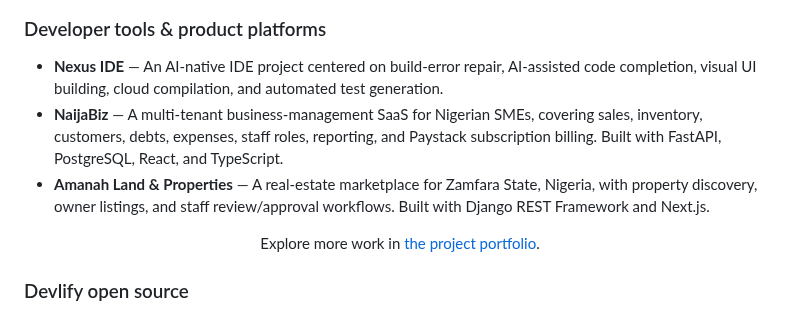
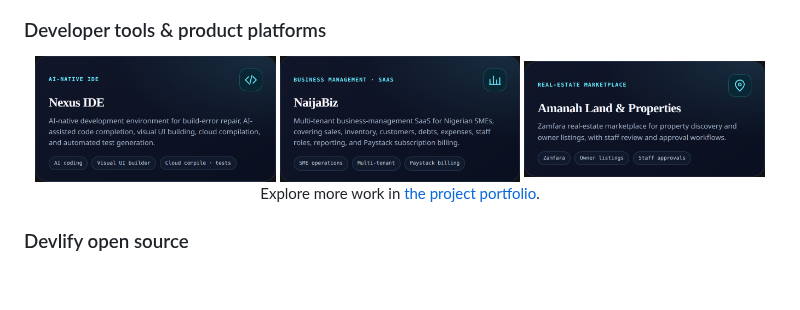
Before and after one commit to devlify-marketplace/devlify-marketplace, a Markdown page: README.md, the part around the change. Drawn GitHub-style; pictures changed too: assets/project-amanah-land-dark.png (added), assets/project-naijabiz-dark.png (added), assets/project-nexus-ide-dark.png (added); blank space fills up the shorter version.

Commit message:
Show developer projects as visual cards

```diff
--- a/README.md
+++ b/README.md
@@ -47,9 +47,11 @@ I focus on dependable full-stack products, applied AI/ML, developer tools, and r
 </div>
 
 ### Developer tools & product platforms
-- **Nexus IDE** — An AI-native IDE project centered on build-error repair, AI-assisted code completion, visual UI building, cloud compilation, and automated test generation.
-- **NaijaBiz** — A multi-tenant business-management SaaS for Nigerian SMEs, covering sales, inventory, customers, debts, expenses, staff roles, reporting, and Paystack subscription billing. Built with FastAPI, PostgreSQL, React, and TypeScript.
-- **Amanah Land & Properties** — A real-estate marketplace for Zamfara State, Nigeria, with property discovery, owner listings, and staff review/approval workflows. Built with Django REST Framework and Next.js.
+<div align="center">
+<picture><source media="(prefers-color-scheme: light)" srcset="./assets/project-nexus-ide-light.png"><img src="./assets/project-nexus-ide-dark.png" width="32%" alt="Nexus IDE: AI-native IDE for build-error repair, AI-assisted code completion, visual UI building, cloud compilation, and automated test generation" /></picture>
+<picture><source media="(prefers-color-scheme: light)" srcset="./assets/project-naijabiz-light.png"><img src="./assets/project-naijabiz-dark.png" width="32%" alt="NaijaBiz: multi-tenant business-management SaaS for Nigerian SMEs with sales, inventory, customers, debts, expenses, staff roles, reporting, and Paystack subscription billing" /></picture>
+<picture><source media="(prefers-color-scheme: light)" srcset="./assets/project-amanah-land-light.png"><img src="./assets/project-amanah-land-dark.png" width="32%" alt="Amanah Land & Properties: Zamfara real-estate marketplace with property discovery, owner listings, and staff review and approval workflows" /></picture>
+</div>
 <p align="center">Explore more work in <a href="https://devsadeeq-portfolio.vercel.app/projects">the project portfolio</a>.</p>
 
 ### Devlify open source
```
Also changed, not shown: assets/project-amanah-land-light.png (added), assets/project-naijabiz-light.png (added), assets/project-nexus-ide-light.png (added), 1 other file.
